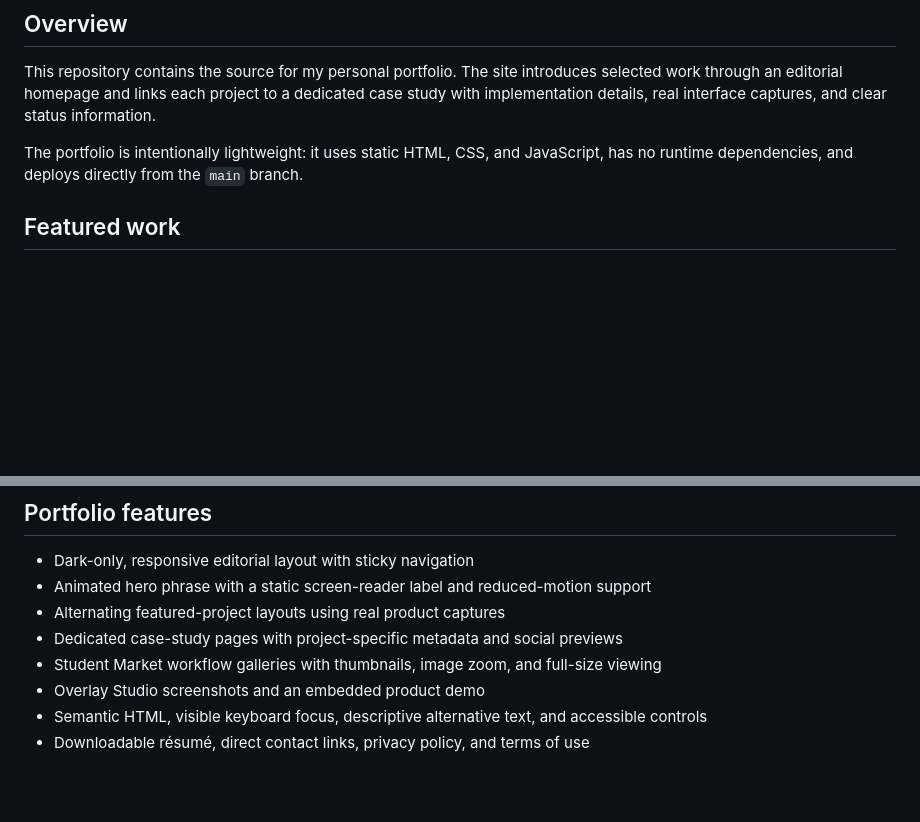
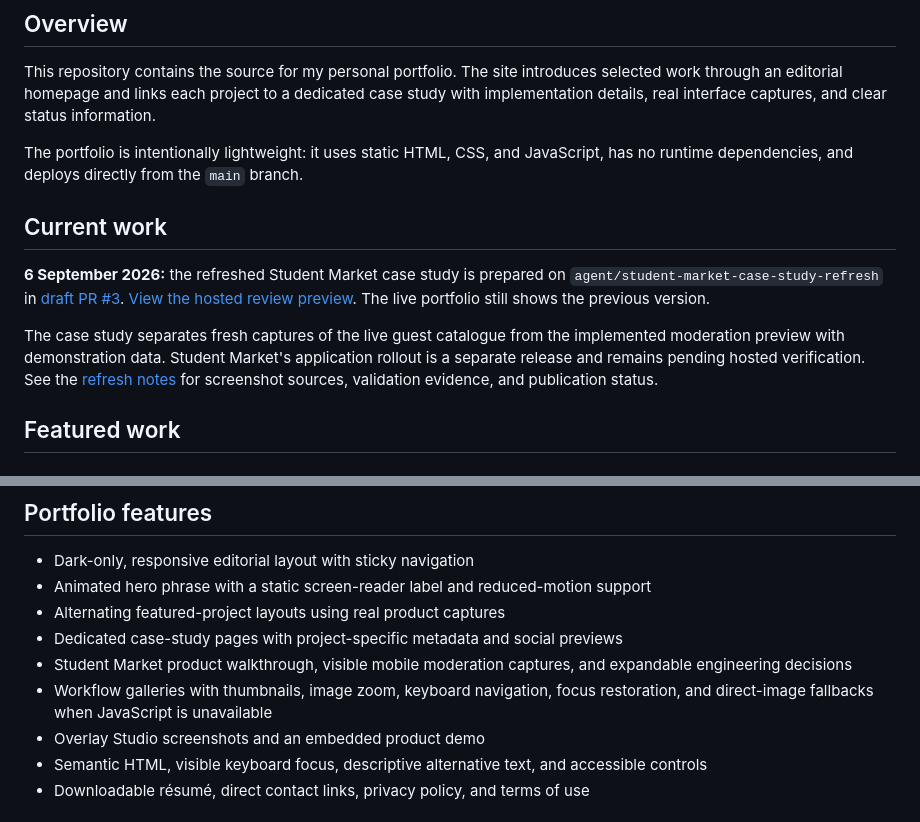
Before and after one commit to EdoiseO/phillip_onofua, a Markdown page: README.md, 2 parts joined by grey strips. Rendered like a GitHub page; blank space fills up the shorter version.

```diff
--- a/README.md
+++ b/README.md
@@ -11,6 +11,12 @@ A responsive portfolio presenting my full-stack web, Windows desktop, and produc
 This repository contains the source for my personal portfolio. The site introduces selected work through an editorial homepage and links each project to a dedicated case study with implementation details, real interface captures, and clear status information.
 
 The portfolio is intentionally lightweight: it uses static HTML, CSS, and JavaScript, has no runtime dependencies, and deploys directly from the `main` branch.
+
+## Current work
+
+**6 September 2026:** the refreshed Student Market case study is prepared on `agent/student-market-case-study-refresh` in [draft PR #3](https://github.com/EdoiseO/phillip_onofua/pull/3). [View the hosted review preview](https://philliponofua-1tjv54dla-edoise-o.vercel.app/student-market.html). The live portfolio still shows the previous version.
+
+The case study separates fresh captures of the live guest catalogue from the implemented moderation preview with demonstration data. Student Market's application rollout is a separate release and remains pending hosted verification. See the [refresh notes](docs/student-market-refresh.md) for screenshot sources, validation evidence, and publication status.
 
 ## Featured work
 
@@ -52,7 +58,8 @@ The project page separates the concept from finished work and documents the prob
 - Animated hero phrase with a static screen-reader label and reduced-motion support
 - Alternating featured-project layouts using real product captures
 - Dedicated case-study pages with project-specific metadata and social previews
-- Student Market workflow galleries with thumbnails, image zoom, and full-size viewing
+- Student Market product walkthrough, visible mobile moderation captures, and expandable engineering decisions
+- Workflow galleries with thumbnails, image zoom, keyboard navigation, focus restoration, and direct-image fallbacks when JavaScript is unavailable
 - Overlay Studio screenshots and an embedded product demo
 - Semantic HTML, visible keyboard focus, descriptive alternative text, and accessible controls
 - Downloadable résumé, direct contact links, privacy policy, and terms of use
```
Also changed, not shown: other parts of README.md (+35 -4 lines).
